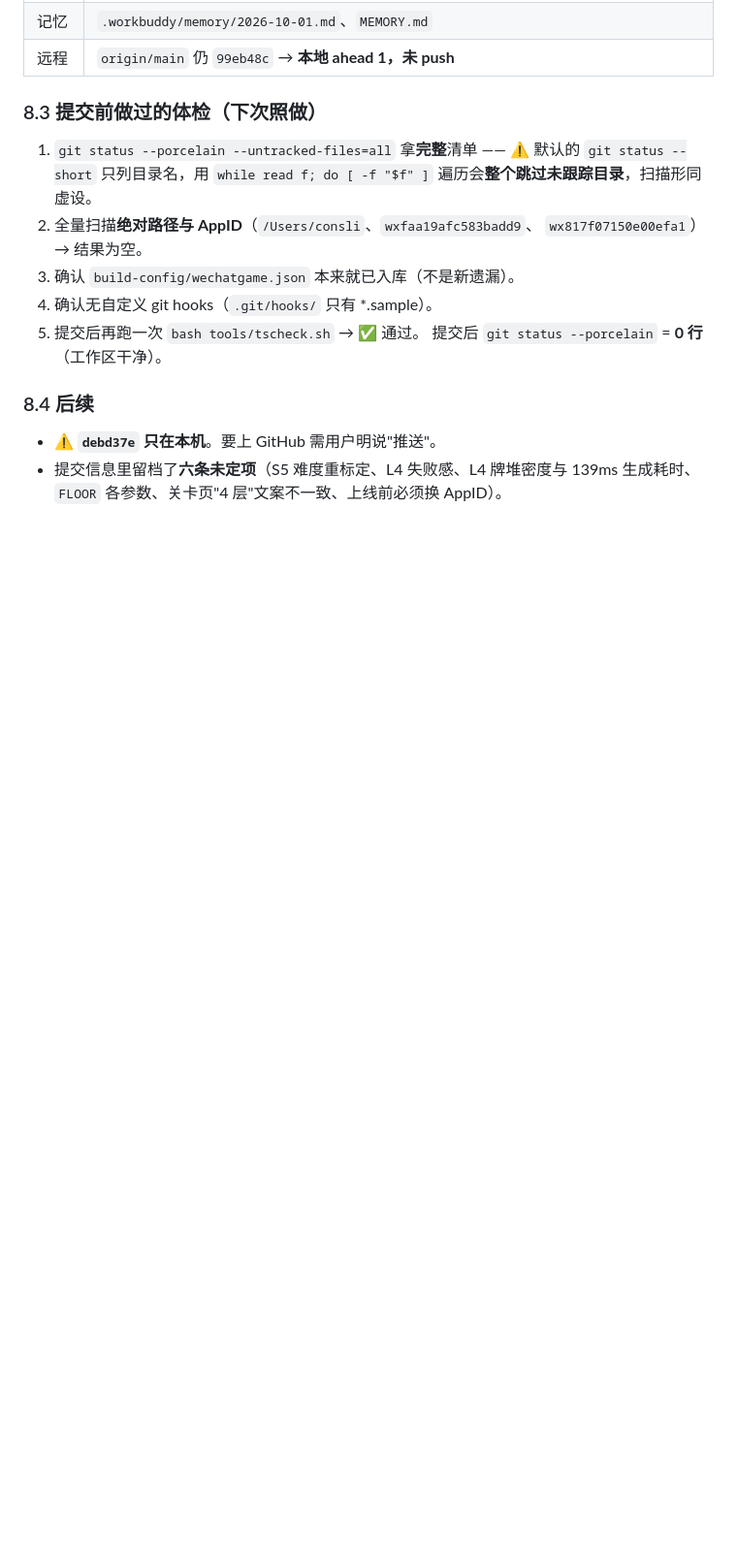
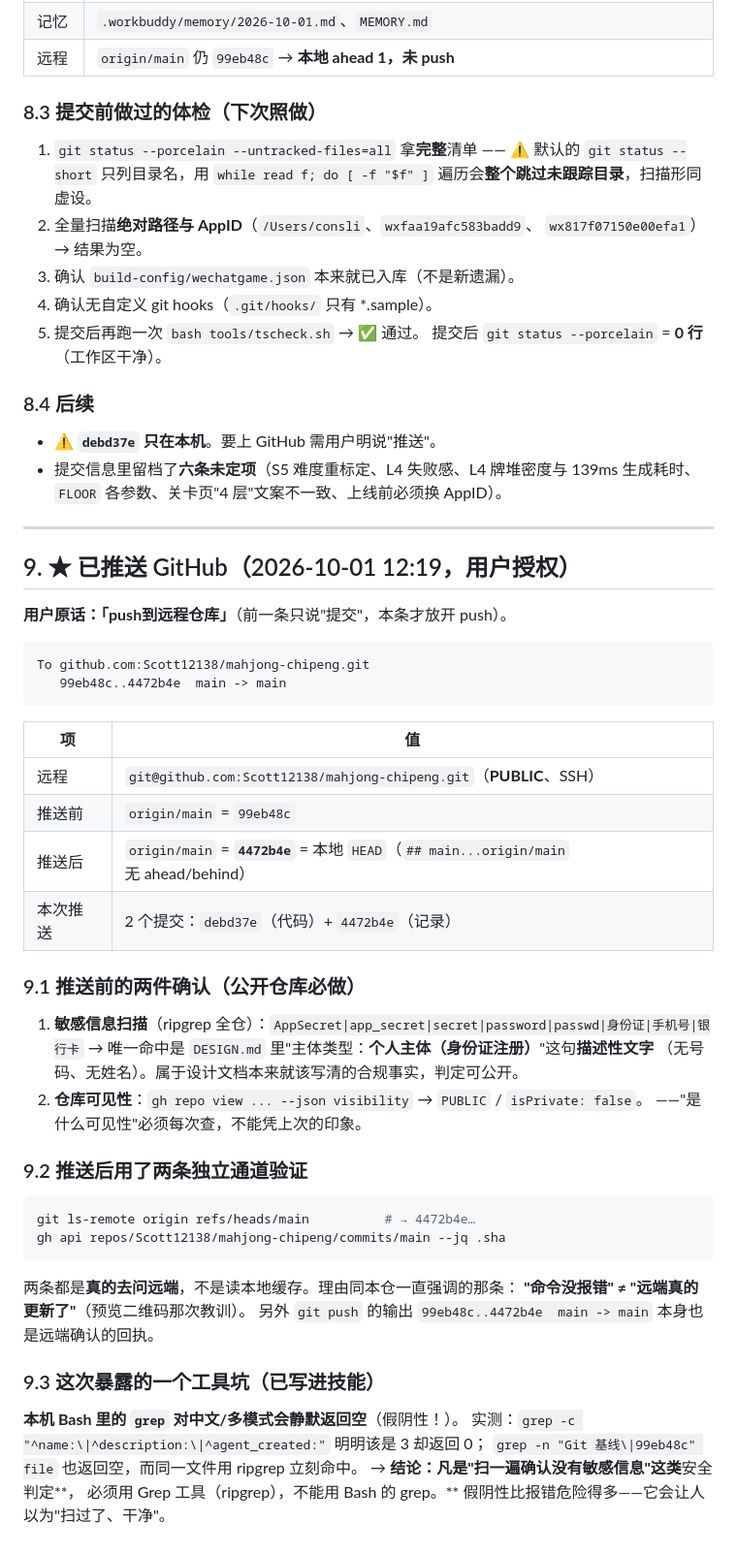
Before and after one commit to Scott12138/mahjong-chipeng, a Markdown page: .workbuddy/memory/2026-10-01.md, the part around the change. Shown at 97% size. Drawn GitHub-style; blank space fills up the shorter version.

````diff
--- a/.workbuddy/memory/2026-10-01.md
+++ b/.workbuddy/memory/2026-10-01.md
@@ -621,3 +621,49 @@ S7.9 / S10 / S11 三代在 `CFG.ts` / `Generator.ts` / `GamePage.ts` 上**层层
 - ⚠️ **`debd37e` 只在本机**。要上 GitHub 需用户明说"推送"。
 - 提交信息里留档了**六条未定项**（S5 难度重标定、L4 失败感、L4 牌堆密度与
   139ms 生成耗时、`FLOOR` 各参数、关卡页"4 层"文案不一致、上线前必须换 AppID）。
+
+---
+
+## 9. ★ 已推送 GitHub（2026-10-01 12:19，用户授权）
+
+**用户原话：「push到远程仓库」**（前一条只说"提交"，本条才放开 push）。
+
+```
+To github.com:Scott12138/mahjong-chipeng.git
+   99eb48c..4472b4e  main -> main
+```
+
+| 项 | 值 |
+|---|---|
+| 远程 | `git@github.com:Scott12138/mahjong-chipeng.git`（**PUBLIC**、SSH） |
+| 推送前 | `origin/main` = `99eb48c` |
+| 推送后 | `origin/main` = **`4472b4e`** = 本地 `HEAD`（`## main...origin/main` 无 ahead/behind） |
+| 本次推送 | 2 个提交：`debd37e`（代码）+ `4472b4e`（记录） |
+
+### 9.1 推送前的两件确认（公开仓库必做）
+
+1. **敏感信息扫描**（ripgrep 全仓）：`AppSecret|app_secret|secret|password|passwd|身份证|手机号|银行卡`
+   → 唯一命中是 `DESIGN.md` 里"主体类型：**个人主体（身份证注册）**"这句**描述性文字**
+   （无号码、无姓名）。属于设计文档本来就该写清的合规事实，判定可公开。
+2. **仓库可见性**：`gh repo view ... --json visibility` → `PUBLIC` / `isPrivate: false`。
+   ——"是什么可见性"必须每次查，不能凭上次的印象。
+
+### 9.2 推送后**用了两条独立通道**验证
+
+```bash
+git ls-remote origin refs/heads/main          # → 4472b4e…
+gh api repos/Scott12138/mahjong-chipeng/commits/main --jq .sha
+```
+
+两条都是**真的去问远端**，不是读本地缓存。理由同本仓一直强调的那条：
+**"命令没报错" ≠ "远端真的更新了"**（预览二维码那次教训）。
+另外 `git push` 的输出 `99eb48c..4472b4e  main -> main` 本身也是远端确认的回执。
+
+### 9.3 这次暴露的一个工具坑（已写进技能）
+
+**本机 Bash 里的 `grep` 对中文/多模式会静默返回空**（假阴性！）。
+实测：`grep -c "^name:\|^description:\|^agent_created:"` 明明该是 3 却返回 0；
+`grep -n "Git 基线\|99eb48c" file` 也返回空，而同一文件用 ripgrep 立刻命中。
+→ **结论：凡是"扫一遍确认没有敏感信息"这类**安全判定**，
+必须用 Grep 工具（ripgrep），不能用 Bash 的 grep。**
+假阴性比报错危险得多——它会让人以为"扫过了、干净"。
````
Also changed, not shown: .workbuddy/memory/MEMORY.md (+8 -7 lines), docs/game-4-DESIGN.md (+6 -5 lines).
